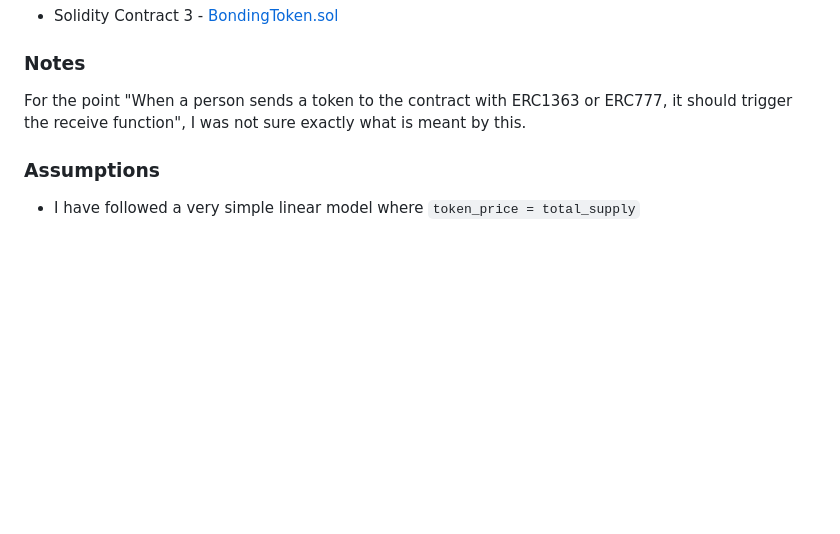
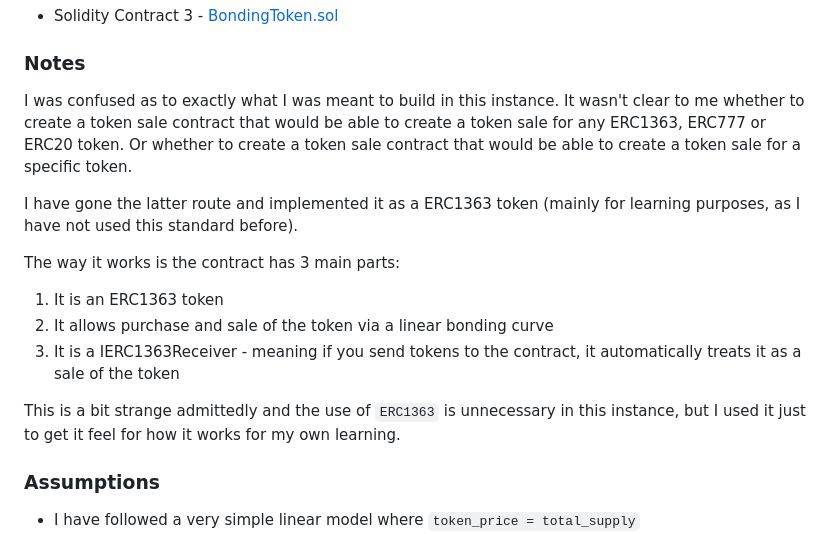
Before and after one commit to tommyrharper/rareskills-work, a Markdown page: week1/README.md, the part around the change. GitHub-like rendering; blank space fills up the shorter version.

Commit message:
docs: update contract 3 notes

```diff
--- a/week1/README.md
+++ b/week1/README.md
@@ -53,7 +53,16 @@ I have taken the approach of just overriding the `_spendAllowance` function so t
 
 ### Notes
 
-For the point "When a person sends a token to the contract with ERC1363 or ERC777, it should trigger the receive function", I was not sure exactly what is meant by this.
+I was confused as to exactly what I was meant to build in this instance. It wasn't clear to me whether to create a token sale contract that would be able to create a token sale for any ERC1363, ERC777 or ERC20 token. Or whether to create a token sale contract that would be able to create a token sale for a specific token.
+
+I have gone the latter route and implemented it as a ERC1363 token (mainly for learning purposes, as I have not used this standard before).
+
+The way it works is the contract has 3 main parts:
+1. It is an ERC1363 token
+2. It allows purchase and sale of the token via a linear bonding curve
+3. It is a IERC1363Receiver - meaning if you send tokens to the contract, it automatically treats it as a sale of the token
+
+This is a bit strange admittedly and the use of `ERC1363` is unnecessary in this instance, but I used it just to get it feel for how it works for my own learning.
 
 ### Assumptions
 
```
